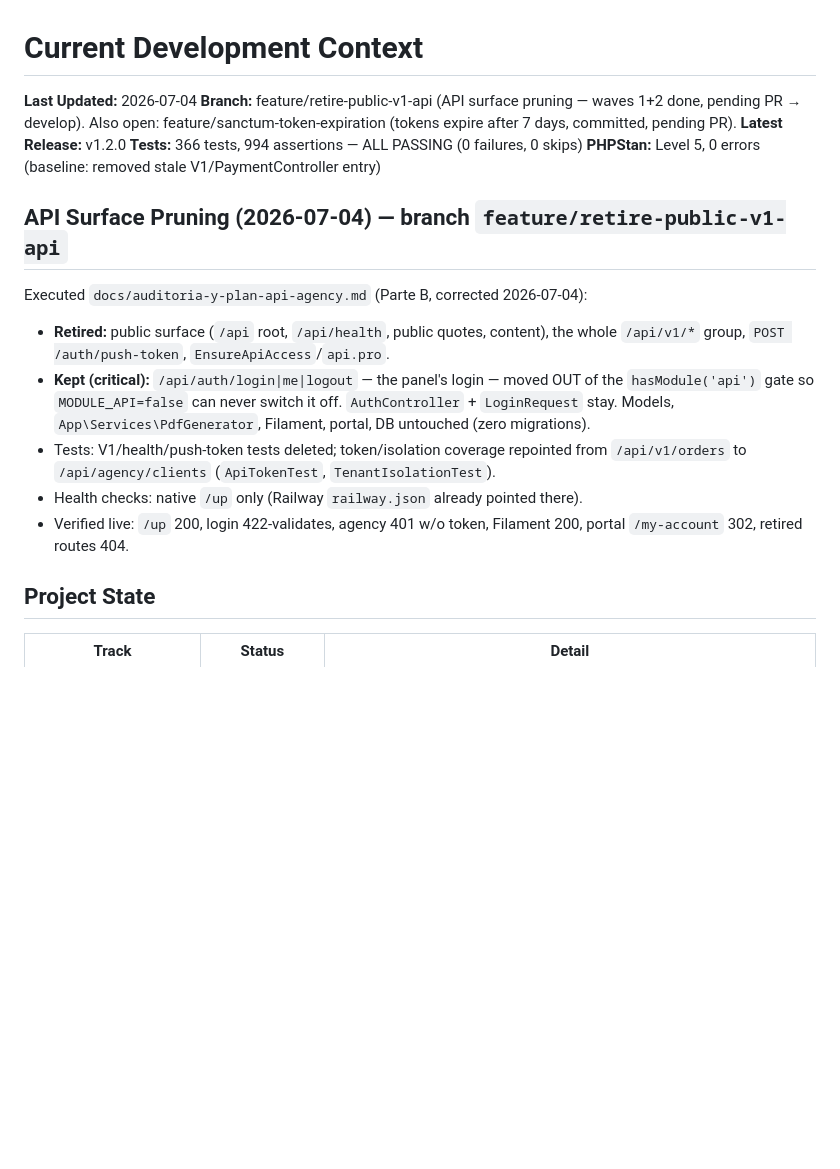
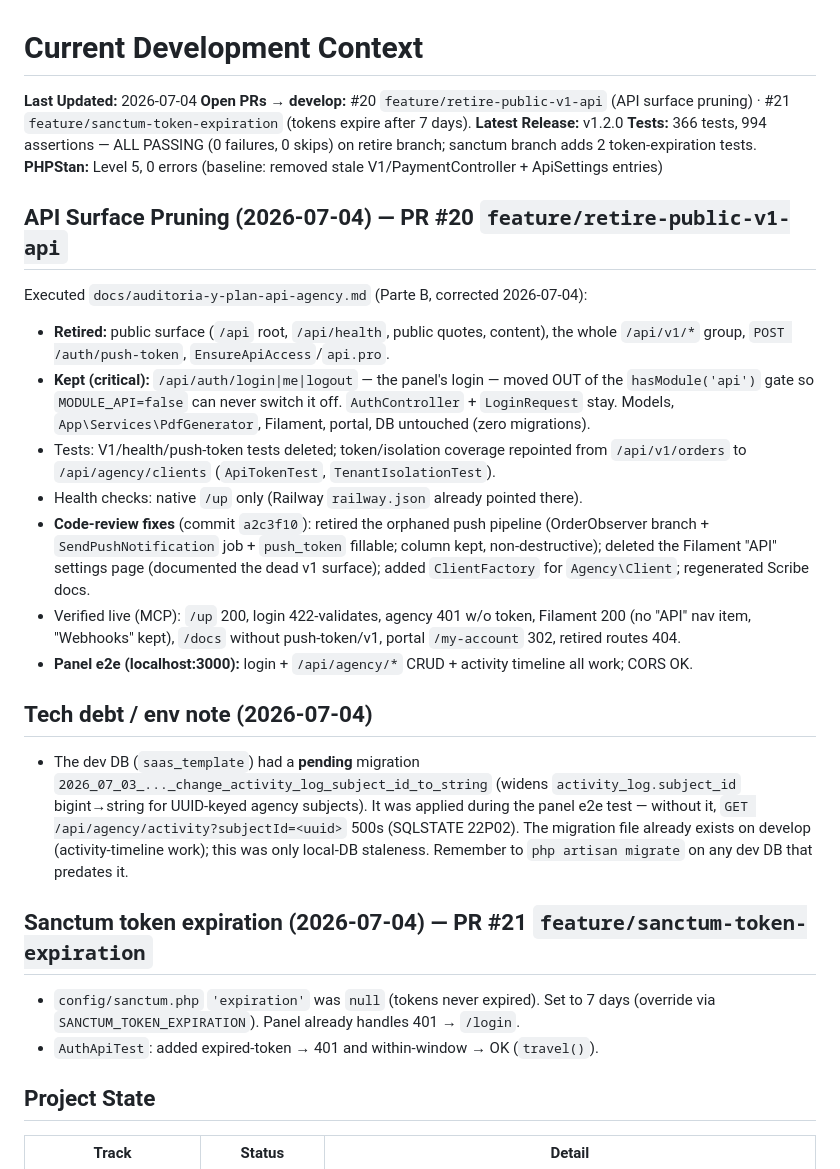
Before and after one commit to nachoritos01/nexa-app-backend, a Markdown page: .claude/context/current.md, the part around the change. Rendered like a GitHub page; blank space fills up the shorter version.

Commit message:
docs: refresh session context (code-review fixes, sanctum PR, dev migration note)

```diff
--- a/.claude/context/current.md
+++ b/.claude/context/current.md
@@ -1,12 +1,12 @@
 # Current Development Context
 
 **Last Updated:** 2026-07-04
-**Branch:** feature/retire-public-v1-api (API surface pruning — waves 1+2 done, pending PR → develop). Also open: feature/sanctum-token-expiration (tokens expire after 7 days, committed, pending PR).
+**Open PRs → develop:** #20 `feature/retire-public-v1-api` (API surface pruning) · #21 `feature/sanctum-token-expiration` (tokens expire after 7 days).
 **Latest Release:** v1.2.0
-**Tests:** 366 tests, 994 assertions — ALL PASSING (0 failures, 0 skips)
-**PHPStan:** Level 5, 0 errors (baseline: removed stale V1/PaymentController entry)
+**Tests:** 366 tests, 994 assertions — ALL PASSING (0 failures, 0 skips) on retire branch; sanctum branch adds 2 token-expiration tests.
+**PHPStan:** Level 5, 0 errors (baseline: removed stale V1/PaymentController + ApiSettings entries)
 
-## API Surface Pruning (2026-07-04) — branch `feature/retire-public-v1-api`
+## API Surface Pruning (2026-07-04) — PR #20 `feature/retire-public-v1-api`
 
 Executed `docs/auditoria-y-plan-api-agency.md` (Parte B, corrected 2026-07-04):
 - **Retired:** public surface (`/api` root, `/api/health`, public quotes, content), the whole
@@ -18,8 +18,27 @@ Executed `docs/auditoria-y-plan-api-agency.md` (Parte B, corrected 2026-07-04):
 - Tests: V1/health/push-token tests deleted; token/isolation coverage repointed from
   `/api/v1/orders` to `/api/agency/clients` (`ApiTokenTest`, `TenantIsolationTest`).
 - Health checks: native `/up` only (Railway `railway.json` already pointed there).
-- Verified live: `/up` 200, login 422-validates, agency 401 w/o token, Filament 200,
-  portal `/my-account` 302, retired routes 404.
+- **Code-review fixes** (commit `a2c3f10`): retired the orphaned push pipeline (OrderObserver
+  branch + `SendPushNotification` job + `push_token` fillable; column kept, non-destructive);
+  deleted the Filament "API" settings page (documented the dead v1 surface); added
+  `ClientFactory` for `Agency\Client`; regenerated Scribe docs.
+- Verified live (MCP): `/up` 200, login 422-validates, agency 401 w/o token, Filament 200
+  (no "API" nav item, "Webhooks" kept), `/docs` without push-token/v1, portal `/my-account` 302,
+  retired routes 404.
+- **Panel e2e (localhost:3000):** login + `/api/agency/*` CRUD + activity timeline all work; CORS OK.
+
+## Tech debt / env note (2026-07-04)
+- The dev DB (`saas_template`) had a **pending** migration
+  `2026_07_03_..._change_activity_log_subject_id_to_string` (widens `activity_log.subject_id`
+  bigint→string for UUID-keyed agency subjects). It was applied during the panel e2e test —
+  without it, `GET /api/agency/activity?subjectId=<uuid>` 500s (SQLSTATE 22P02). The migration
+  file already exists on develop (activity-timeline work); this was only local-DB staleness.
+  Remember to `php artisan migrate` on any dev DB that predates it.
+
+## Sanctum token expiration (2026-07-04) — PR #21 `feature/sanctum-token-expiration`
+- `config/sanctum.php` `'expiration'` was `null` (tokens never expired). Set to 7 days
+  (override via `SANCTUM_TOKEN_EXPIRATION`). Panel already handles 401 → `/login`.
+- `AuthApiTest`: added expired-token → 401 and within-window → OK (`travel()`).
 
 ## Project State
 
```
